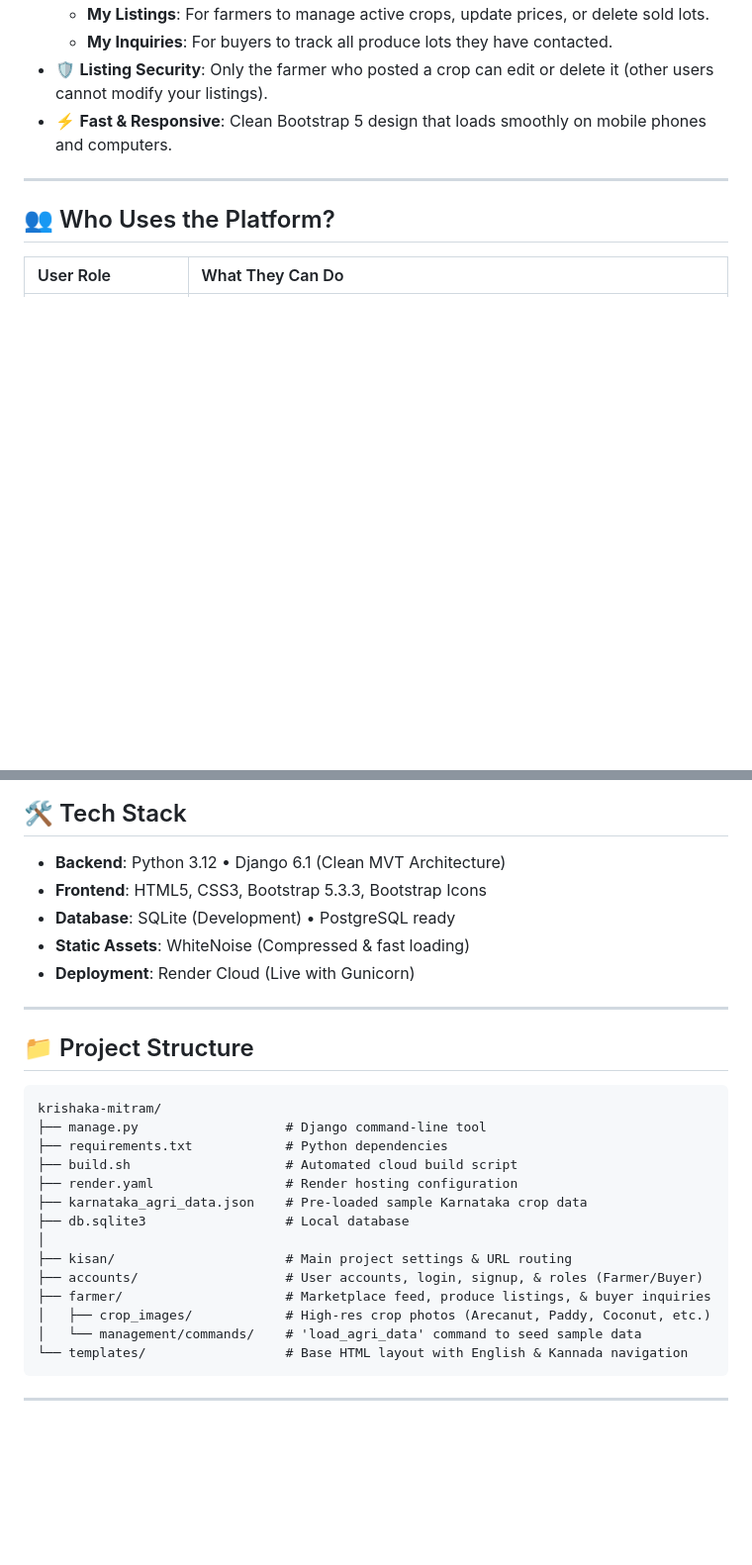
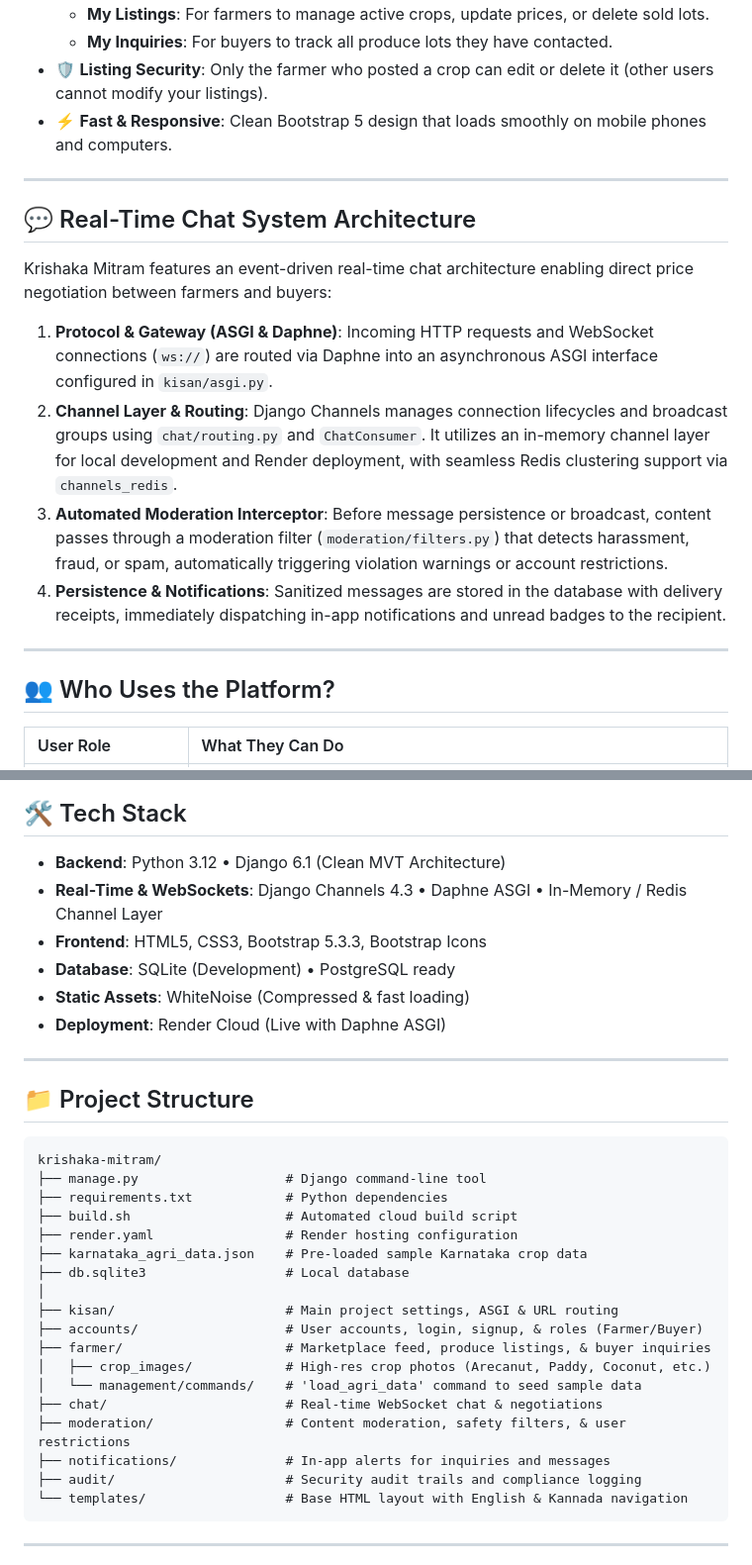
Before and after one commit to PannagaBhat71/krishaka-mitram, a Markdown page: README.md, 2 parts joined by grey strips. Shown at 99% size. Rendered like a GitHub page; blank space fills up the shorter version.

Commit message:
Add chat system architecture section to README.md

````diff
--- a/README.md
+++ b/README.md
@@ -57,6 +57,17 @@ In regions like **Dakshina Kannada, Udupi, Hubballi, and Bagalkot**, small and m
 
 ---
 
+## 💬 Real-Time Chat System Architecture
+
+Krishaka Mitram features an event-driven real-time chat architecture enabling direct price negotiation between farmers and buyers:
+
+1. **Protocol & Gateway (ASGI & Daphne)**: Incoming HTTP requests and WebSocket connections (`ws://`) are routed via Daphne into an asynchronous ASGI interface configured in `kisan/asgi.py`.
+2. **Channel Layer & Routing**: Django Channels manages connection lifecycles and broadcast groups using `chat/routing.py` and `ChatConsumer`. It utilizes an in-memory channel layer for local development and Render deployment, with seamless Redis clustering support via `channels_redis`.
+3. **Automated Moderation Interceptor**: Before message persistence or broadcast, content passes through a moderation filter (`moderation/filters.py`) that detects harassment, fraud, or spam, automatically triggering violation warnings or account restrictions.
+4. **Persistence & Notifications**: Sanitized messages are stored in the database with delivery receipts, immediately dispatching in-app notifications and unread badges to the recipient.
+
+---
+
 ## 👥 Who Uses the Platform?
 
 | User Role | What They Can Do |
@@ -70,10 +81,11 @@ In regions like **Dakshina Kannada, Udupi, Hubballi, and Bagalkot**, small and m
 ## 🛠️ Tech Stack
 
 * **Backend**: Python 3.12 &bull; Django 6.1 (Clean MVT Architecture)
+* **Real-Time & WebSockets**: Django Channels 4.3 &bull; Daphne ASGI &bull; In-Memory / Redis Channel Layer
 * **Frontend**: HTML5, CSS3, Bootstrap 5.3.3, Bootstrap Icons
 * **Database**: SQLite (Development) &bull; PostgreSQL ready
 * **Static Assets**: WhiteNoise (Compressed & fast loading)
-* **Deployment**: Render Cloud (Live with Gunicorn)
+* **Deployment**: Render Cloud (Live with Daphne ASGI)
 
 ---
 
@@ -88,11 +100,15 @@ krishaka-mitram/
 ├── karnataka_agri_data.json    # Pre-loaded sample Karnataka crop data
 ├── db.sqlite3                  # Local database
 │
-├── kisan/                      # Main project settings & URL routing
+├── kisan/                      # Main project settings, ASGI & URL routing
 ├── accounts/                   # User accounts, login, signup, & roles (Farmer/Buyer)
 ├── farmer/                     # Marketplace feed, produce listings, & buyer inquiries
 │   ├── crop_images/            # High-res crop photos (Arecanut, Paddy, Coconut, etc.)
 │   └── management/commands/    # 'load_agri_data' command to seed sample data
+├── chat/                       # Real-time WebSocket chat & negotiations
+├── moderation/                 # Content moderation, safety filters, & user restrictions
+├── notifications/              # In-app alerts for inquiries and messages
+├── audit/                      # Security audit trails and compliance logging
 └── templates/                  # Base HTML layout with English & Kannada navigation
 ```
 
````
